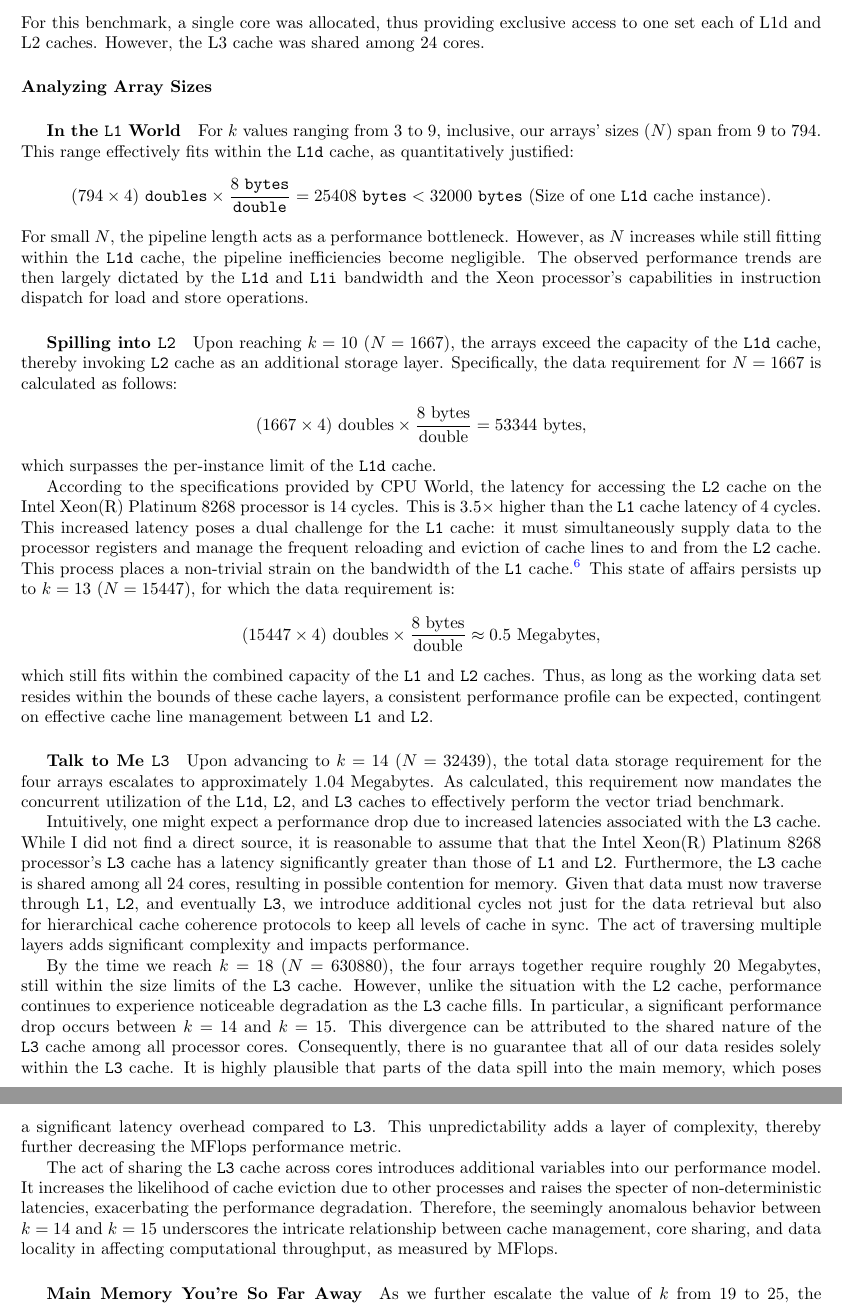
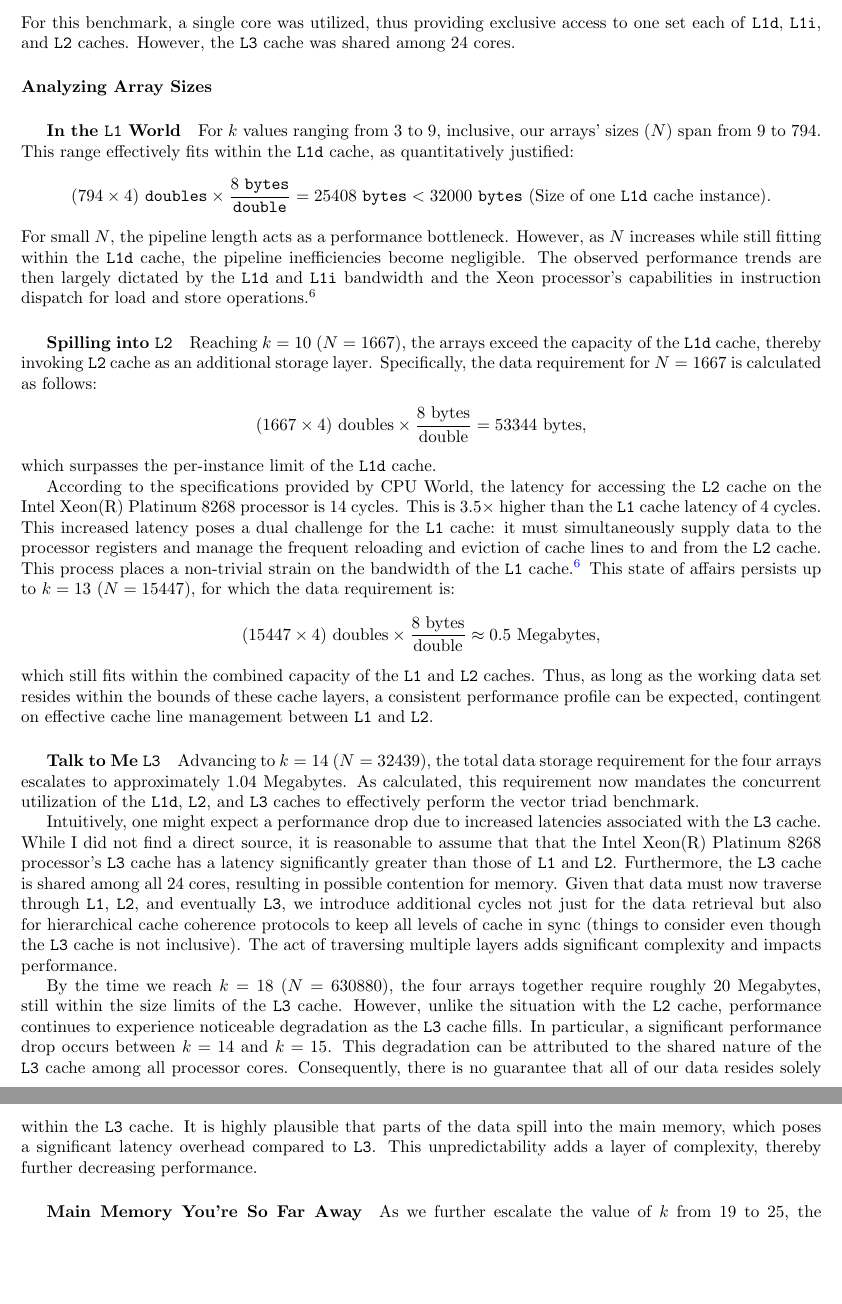
Before and after one commit to ramipellumbi/Parallel-Programming, a LaTeX document (a1/report/main.tex): two parts of pages 10 and 11 of 11, joined at a grey line, cut so that both start at the same text, the shorter picture padded with empty space. Compiled offline with pdfLaTeX.

Commit message:
Report cleanup

```diff
--- a/a1/report/main.tex
+++ b/a1/report/main.tex
@@ -446,7 +446,7 @@ The benchmark elucidates the relationship between performance, measured in MFlop
     \end{itemize}
 \end{multicols}
 \newpage
-\noindent For this benchmark, a single core was allocated, thus providing exclusive access to one set each of L1d and L2 caches. However, the L3 cache was shared among 24 cores.
+\noindent For this benchmark, a single core was utilized, thus providing exclusive access to one set each of \texttt{L1d}, \texttt{L1i}, and \texttt{L2} caches. However, the \texttt{L3} cache was shared among 24 cores.
 \paragraph*{Analyzing Array Sizes}
 \subparagraph*{In the \texttt{L1} World}
 \noindent For $k$ values ranging from 3 to 9, inclusive, our arrays' sizes (\(N\)) span from 9 to 794. This range effectively fits within the \texttt{L1d} cache, as quantitatively justified:
@@ -454,10 +454,10 @@ The benchmark elucidates the relationship between performance, measured in MFlop
     (794 \times 4)\ \texttt{doubles} \times \frac{8\ \texttt{bytes}}{\texttt{double}} = 25408\ \texttt{bytes} < 32000\ \texttt{bytes}\ (\text{Size of one \texttt{L1d} cache instance}).
 \end{align*}
 For small \(N\), the pipeline length acts as a performance bottleneck. However, as \(N\) increases while still fitting within the \texttt{L1d} cache, the pipeline inefficiencies become negligible.
-The observed performance trends are then largely dictated by the \texttt{L1d} and \texttt{L1i} bandwidth and the Xeon processor's capabilities in instruction dispatch for load and store operations.
+The observed performance trends are then largely dictated by the \texttt{L1d} and \texttt{L1i} bandwidth and the Xeon processor's capabilities in instruction dispatch for load and store operations.$^6$
 
 \subparagraph*{Spilling into \texttt{L2}}
-Upon reaching \( k = 10 \) (\( N = 1667 \)), the arrays exceed the capacity of the \texttt{L1d} cache, thereby invoking \texttt{L2} cache as an additional storage layer. Specifically, the data requirement for \( N = 1667 \) is calculated as follows:
+Reaching \( k = 10 \) (\( N = 1667 \)), the arrays exceed the capacity of the \texttt{L1d} cache, thereby invoking \texttt{L2} cache as an additional storage layer. Specifically, the data requirement for \( N = 1667 \) is calculated as follows:
 \begin{align*}
     (1667 \times 4)\ \text{doubles} \times \frac{8\ \text{bytes}}{\text{double}} = 53344\ \text{bytes},
 \end{align*}
@@ -471,14 +471,12 @@ This state of affairs persists up to \( k = 13 \) (\( N = 15447 \)), for which t
 \end{align*}
 which still fits within the combined capacity of the \texttt{L1} and \texttt{L2} caches. Thus, as long as the working data set resides within the bounds of these cache layers, a consistent performance profile can be expected, contingent on effective cache line management between \texttt{L1} and \texttt{L2}.
 
-\subparagraph*{Talk to Me \texttt{L3}} Upon advancing to \( k = 14 \) (\( N = 32439 \)), the total data storage requirement for the four arrays escalates to approximately \( 1.04 \) Megabytes. As calculated, this requirement now mandates the concurrent utilization of the \texttt{L1d}, \texttt{L2}, and \texttt{L3} caches to effectively perform the vector triad benchmark.
+\subparagraph*{Talk to Me \texttt{L3}} Advancing to \( k = 14 \) (\( N = 32439 \)), the total data storage requirement for the four arrays escalates to approximately \( 1.04 \) Megabytes. As calculated, this requirement now mandates the concurrent utilization of the \texttt{L1d}, \texttt{L2}, and \texttt{L3} caches to effectively perform the vector triad benchmark.
 
 Intuitively, one might expect a performance drop due to increased latencies associated with the \texttt{L3} cache. While I did not find a direct source, it is reasonable to assume that that the Intel Xeon(R) Platinum 8268 processor's \texttt{L3} cache has a latency significantly greater than those of \texttt{L1} and \texttt{L2}. Furthermore, the \texttt{L3} cache is shared among all 24 cores, resulting in possible contention for memory.
-Given that data must now traverse through \texttt{L1}, \texttt{L2}, and eventually \texttt{L3}, we introduce additional cycles not just for the data retrieval but also for hierarchical cache coherence protocols to keep all levels of cache in sync. The act of traversing multiple layers adds significant complexity and impacts performance.
+Given that data must now traverse through \texttt{L1}, \texttt{L2}, and eventually \texttt{L3}, we introduce additional cycles not just for the data retrieval but also for hierarchical cache coherence protocols to keep all levels of cache in sync (things to consider even though the \texttt{L3} cache is not inclusive). The act of traversing multiple layers adds significant complexity and impacts performance.
 
-By the time we reach \( k = 18 \) (\( N = 630880 \)), the four arrays together require roughly \( 20 \) Megabytes, still within the size limits of the \texttt{L3} cache. However, unlike the situation with the \texttt{L2} cache, performance continues to experience noticeable degradation as the \texttt{L3} cache fills. In particular, a significant performance drop occurs between \( k = 14 \) and \( k = 15 \). This divergence can be attributed to the shared nature of the \texttt{L3} cache among all processor cores. Consequently, there is no guarantee that all of our data resides solely within the \texttt{L3} cache. It is highly plausible that parts of the data spill into the main memory, which poses a significant latency overhead compared to \texttt{L3}. This unpredictability adds a layer of complexity, thereby further decreasing the MFlops performance metric.
-
-The act of sharing the \texttt{L3} cache across cores introduces additional variables into our performance model. It increases the likelihood of cache eviction due to other processes and raises the specter of non-deterministic latencies, exacerbating the performance degradation. Therefore, the seemingly anomalous behavior between \( k = 14 \) and \( k = 15 \) underscores the intricate relationship between cache management, core sharing, and data locality in affecting computational throughput, as measured by MFlops.
+By the time we reach \( k = 18 \) (\( N = 630880 \)), the four arrays together require roughly \( 20 \) Megabytes, still within the size limits of the \texttt{L3} cache. However, unlike the situation with the \texttt{L2} cache, performance continues to experience noticeable degradation as the \texttt{L3} cache fills. In particular, a significant performance drop occurs between \( k = 14 \) and \( k = 15 \). This degradation can be attributed to the shared nature of the \texttt{L3} cache among all processor cores. Consequently, there is no guarantee that all of our data resides solely within the \texttt{L3} cache. It is highly plausible that parts of the data spill into the main memory, which poses a significant latency overhead compared to \texttt{L3}. This unpredictability adds a layer of complexity, thereby further decreasing performance.
 
 \subparagraph*{Main Memory You're So Far Away}
 As we further escalate the value of \( k \) from 19 to 25, the storage requirements for the four arrays reach a range of approximately \( 42 \) Megabytes to \( 3.6 \) Gigabytes.
```
Also changed, not shown: a1/report/main.pdf, a1/report/main.tex (8 more changed lines).
